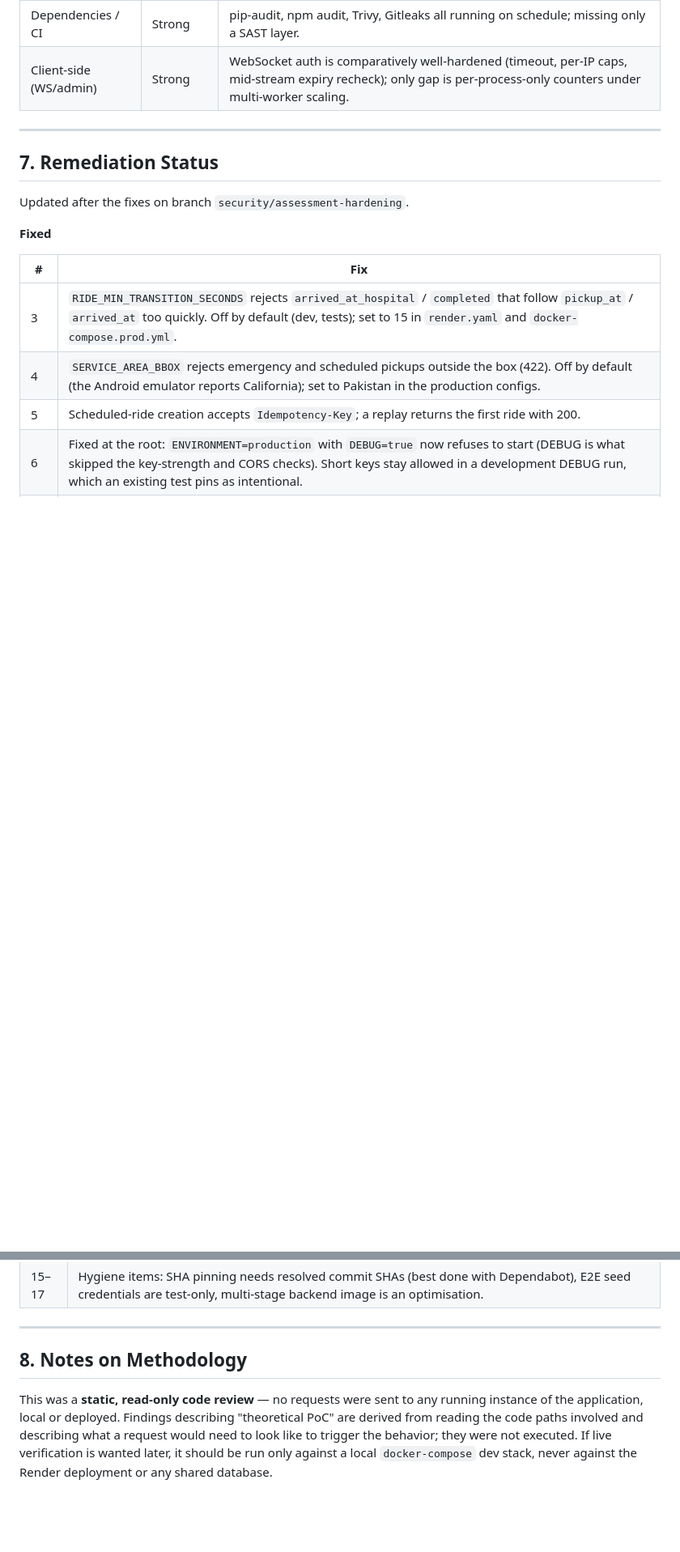
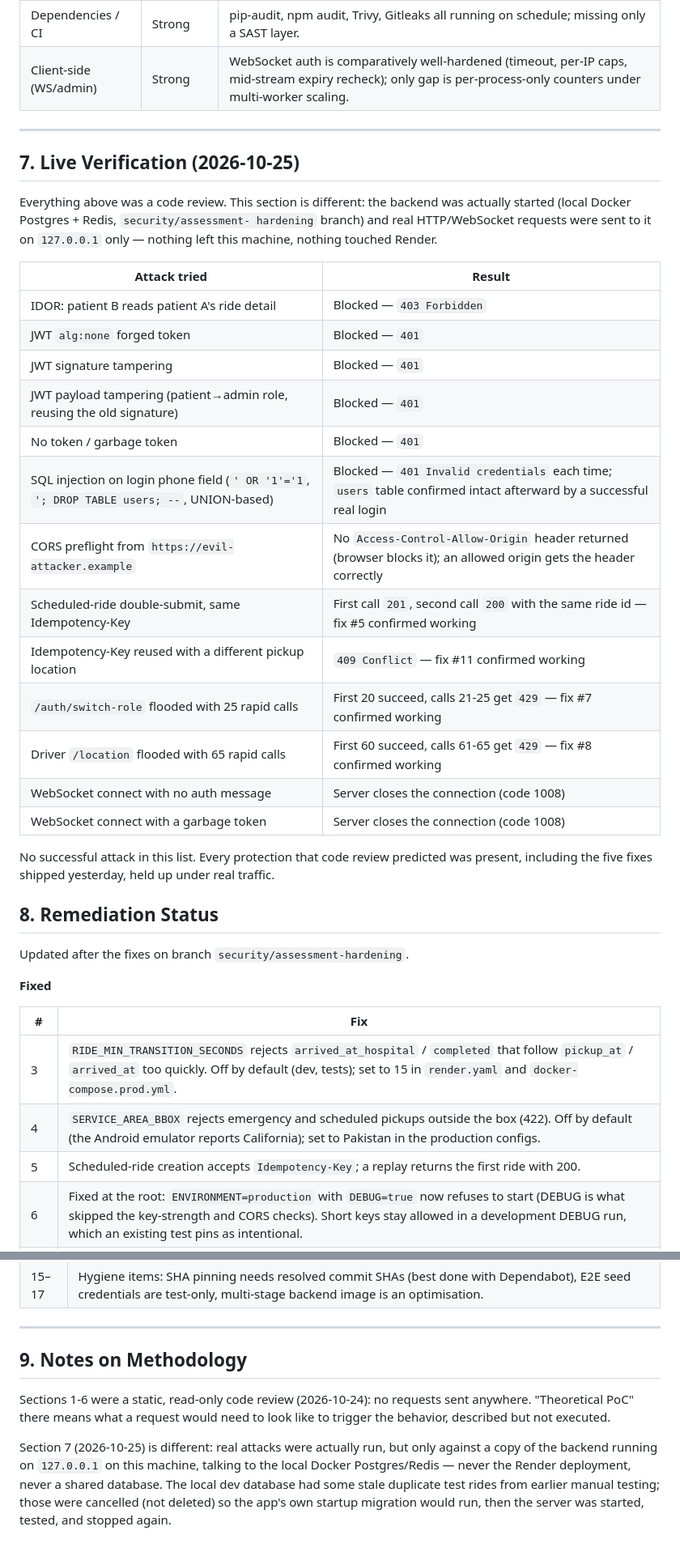
Before and after one commit to asherfarooq9-gif/smartride-nemt, a Markdown page: docs/SECURITY_ASSESSMENT_2026-10-24.md, 2 parts joined by grey strips. Shown at 81% size. GitHub-like rendering; blank space fills up the shorter version.

Commit message:
docs: add live verification results to the security assessment

```diff
--- a/docs/SECURITY_ASSESSMENT_2026-10-24.md
+++ b/docs/SECURITY_ASSESSMENT_2026-10-24.md
@@ -222,7 +222,34 @@ No chain in this review reached full account takeover, data exfiltration at scal
 
 ---
 
-## 7. Remediation Status
+## 7. Live Verification (2026-10-25)
+
+Everything above was a code review. This section is different: the backend
+was actually started (local Docker Postgres + Redis, `security/assessment-
+hardening` branch) and real HTTP/WebSocket requests were sent to it on
+`127.0.0.1` only — nothing left this machine, nothing touched Render.
+
+| Attack tried | Result |
+|---|---|
+| IDOR: patient B reads patient A's ride detail | Blocked — `403 Forbidden` |
+| JWT `alg:none` forged token | Blocked — `401` |
+| JWT signature tampering | Blocked — `401` |
+| JWT payload tampering (patient→admin role, reusing the old signature) | Blocked — `401` |
+| No token / garbage token | Blocked — `401` |
+| SQL injection on login phone field (`' OR '1'='1`, `'; DROP TABLE users; --`, UNION-based) | Blocked — `401 Invalid credentials` each time; `users` table confirmed intact afterward by a successful real login |
+| CORS preflight from `https://evil-attacker.example` | No `Access-Control-Allow-Origin` header returned (browser blocks it); an allowed origin gets the header correctly |
+| Scheduled-ride double-submit, same Idempotency-Key | First call `201`, second call `200` with the same ride id — fix #5 confirmed working |
+| Idempotency-Key reused with a different pickup location | `409 Conflict` — fix #11 confirmed working |
+| `/auth/switch-role` flooded with 25 rapid calls | First 20 succeed, calls 21-25 get `429` — fix #7 confirmed working |
+| Driver `/location` flooded with 65 rapid calls | First 60 succeed, calls 61-65 get `429` — fix #8 confirmed working |
+| WebSocket connect with no auth message | Server closes the connection (code 1008) |
+| WebSocket connect with a garbage token | Server closes the connection (code 1008) |
+
+No successful attack in this list. Every protection that code review predicted
+was present, including the five fixes shipped yesterday, held up under real
+traffic.
+
+## 8. Remediation Status
 
 Updated after the fixes on branch `security/assessment-hardening`.
 
@@ -251,12 +278,16 @@ Updated after the fixes on branch `security/assessment-hardening`.
 
 ---
 
-## 8. Notes on Methodology
+## 9. Notes on Methodology
 
-This was a **static, read-only code review** — no requests were sent to any
-running instance of the application, local or deployed. Findings describing
-"theoretical PoC" are derived from reading the code paths involved and
-describing what a request would need to look like to trigger the behavior;
-they were not executed. If live verification is wanted later, it should be
-run only against a local `docker-compose` dev stack, never against the
-Render deployment or any shared database.
+Sections 1-6 were a static, read-only code review (2026-10-24): no requests
+sent anywhere. "Theoretical PoC" there means what a request would need to
+look like to trigger the behavior, described but not executed.
+
+Section 7 (2026-10-25) is different: real attacks were actually run, but
+only against a copy of the backend running on `127.0.0.1` on this machine,
+talking to the local Docker Postgres/Redis — never the Render deployment,
+never a shared database. The local dev database had some stale duplicate
+test rides from earlier manual testing; those were cancelled (not deleted)
+so the app's own startup migration would run, then the server was started,
+tested, and stopped again.
```
